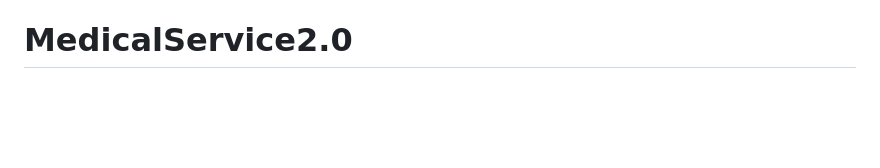
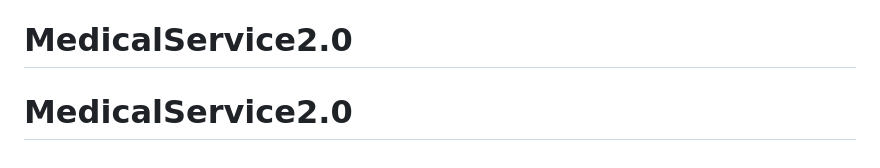
Before and after one commit to kamityler/MedicalService2.0, a Markdown page: README.md, the part around the change. Rendered like a GitHub page; blank space fills up the shorter version.

```diff
--- a/README.md
+++ b/README.md
@@ -69,3 +69,4 @@ This section has moved here: [https://facebook.github.io/create-react-app/docs/d
 
 This section has moved here: [https://facebook.github.io/create-react-app/docs/troubleshooting#npm-run-build-fails-to-minify](https://facebook.github.io/create-react-app/docs/troubleshooting#npm-run-build-fails-to-minify)
 # MedicalService2.0
+# MedicalService2.0
```
